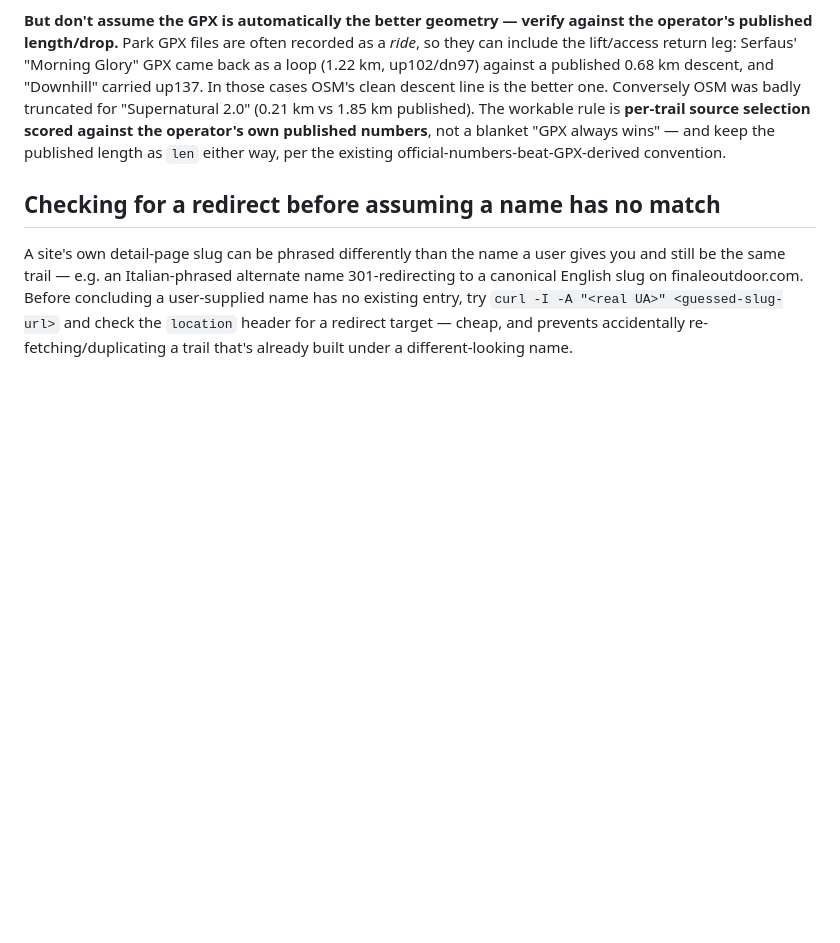
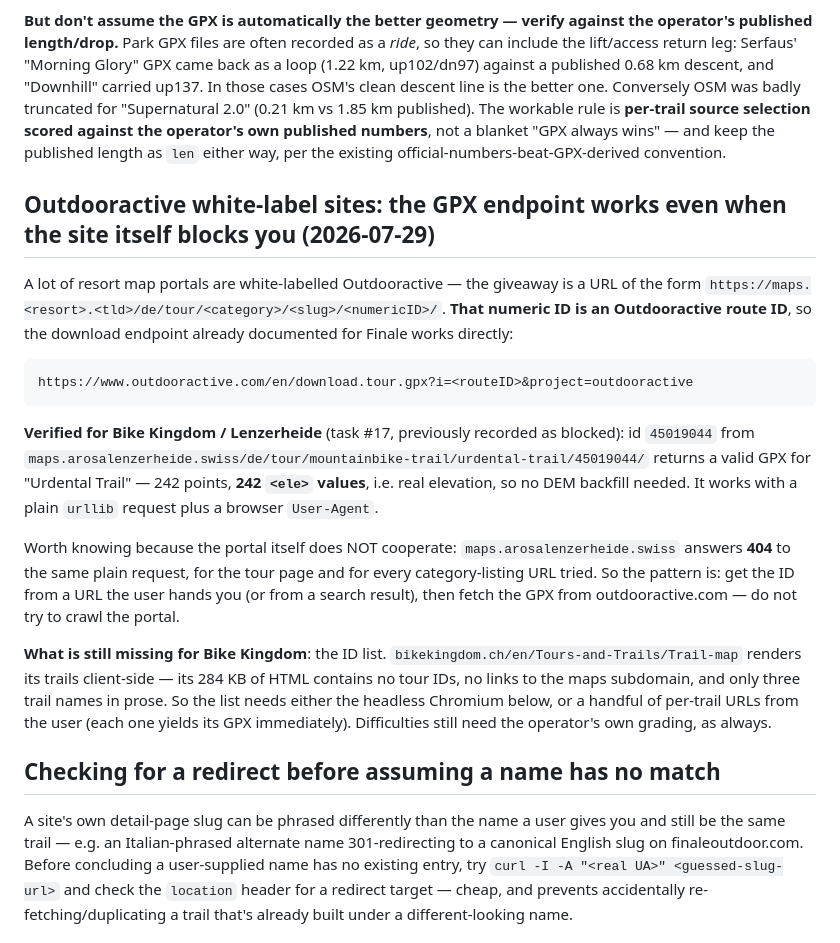
Before and after one commit to FloMotion1980/trailmap, a Markdown page: docs/data-sourcing-general.md, the part around the change. Drawn GitHub-style; blank space fills up the shorter version.

Commit message:
Document the Outdooractive GPX unblock for Bike Kingdom
Bike Kingdom / Lenzerheide was recorded as blocked on geometry. It is not: the
numeric ID in a maps.<resort>.<tld>/de/tour/<category>/<slug>/<ID>/ URL is an
Outdooractive route ID, so the download endpoint already documented for Finale
works directly. Verified with the URL the user supplied -- id 45019044 returns a
valid GPX for "Urdental Trail", 242 points with 242 <ele> values, i.e. real
elevation and no DEM backfill needed.

Recorded because the portal itself does not cooperate: maps.arosalenzerheide.swiss
answers 404 to the same plain request, for the tour page and every category
listing tried. Get the ID from a URL, fetch the GPX from outdooractive.com, do not
crawl the portal.

What is still missing is only the ID list: bikekingdom.ch renders its trail map
client-side, and its 284 KB of HTML carries no tour IDs, no links to the maps
subdomain and three trail names in prose. That needs the headless Chromium or a
handful of per-trail URLs -- each of which then yields its GPX immediately.

Co-Authored-By: Claude Opus 5 <noreply@anthropic.com>

````diff
--- a/docs/data-sourcing-general.md
+++ b/docs/data-sourcing-general.md
@@ -23,6 +23,32 @@ A resort's own bike site is very often built on a tour-CMS (Outdooractive/komoot
 
 **But don't assume the GPX is automatically the better geometry — verify against the operator's published length/drop.** Park GPX files are often recorded as a *ride*, so they can include the lift/access return leg: Serfaus' "Morning Glory" GPX came back as a loop (1.22 km, up102/dn97) against a published 0.68 km descent, and "Downhill" carried up137. In those cases OSM's clean descent line is the better one. Conversely OSM was badly truncated for "Supernatural 2.0" (0.21 km vs 1.85 km published). The workable rule is **per-trail source selection scored against the operator's own published numbers**, not a blanket "GPX always wins" — and keep the published length as `len` either way, per the existing official-numbers-beat-GPX-derived convention.
 
+## Outdooractive white-label sites: the GPX endpoint works even when the site itself blocks you (2026-07-29)
+
+A lot of resort map portals are white-labelled Outdooractive — the giveaway is a URL of the form
+`https://maps.<resort>.<tld>/de/tour/<category>/<slug>/<numericID>/`. **That numeric ID is an Outdooractive
+route ID**, so the download endpoint already documented for Finale works directly:
+
+```
+https://www.outdooractive.com/en/download.tour.gpx?i=<routeID>&project=outdooractive
+```
+
+**Verified for Bike Kingdom / Lenzerheide** (task #17, previously recorded as blocked): id `45019044` from
+`maps.arosalenzerheide.swiss/de/tour/mountainbike-trail/urdental-trail/45019044/` returns a valid GPX for
+"Urdental Trail" — 242 points, **242 `<ele>` values**, i.e. real elevation, so no DEM backfill needed. It
+works with a plain `urllib` request plus a browser `User-Agent`.
+
+Worth knowing because the portal itself does NOT cooperate: `maps.arosalenzerheide.swiss` answers **404** to
+the same plain request, for the tour page and for every category-listing URL tried. So the pattern is: get the
+ID from a URL the user hands you (or from a search result), then fetch the GPX from outdooractive.com — do not
+try to crawl the portal.
+
+**What is still missing for Bike Kingdom**: the ID list. `bikekingdom.ch/en/Tours-and-Trails/Trail-map`
+renders its trails client-side — its 284 KB of HTML contains no tour IDs, no links to the maps subdomain, and
+only three trail names in prose. So the list needs either the headless Chromium below, or a handful of
+per-trail URLs from the user (each one yields its GPX immediately). Difficulties still need the operator's own
+grading, as always.
+
 ## Checking for a redirect before assuming a name has no match
 
 A site's own detail-page slug can be phrased differently than the name a user gives you and still be the same trail — e.g. an Italian-phrased alternate name 301-redirecting to a canonical English slug on finaleoutdoor.com. Before concluding a user-supplied name has no existing entry, try `curl -I -A "<real UA>" <guessed-slug-url>` and check the `location` header for a redirect target — cheap, and prevents accidentally re-fetching/duplicating a trail that's already built under a different-looking name.
````
